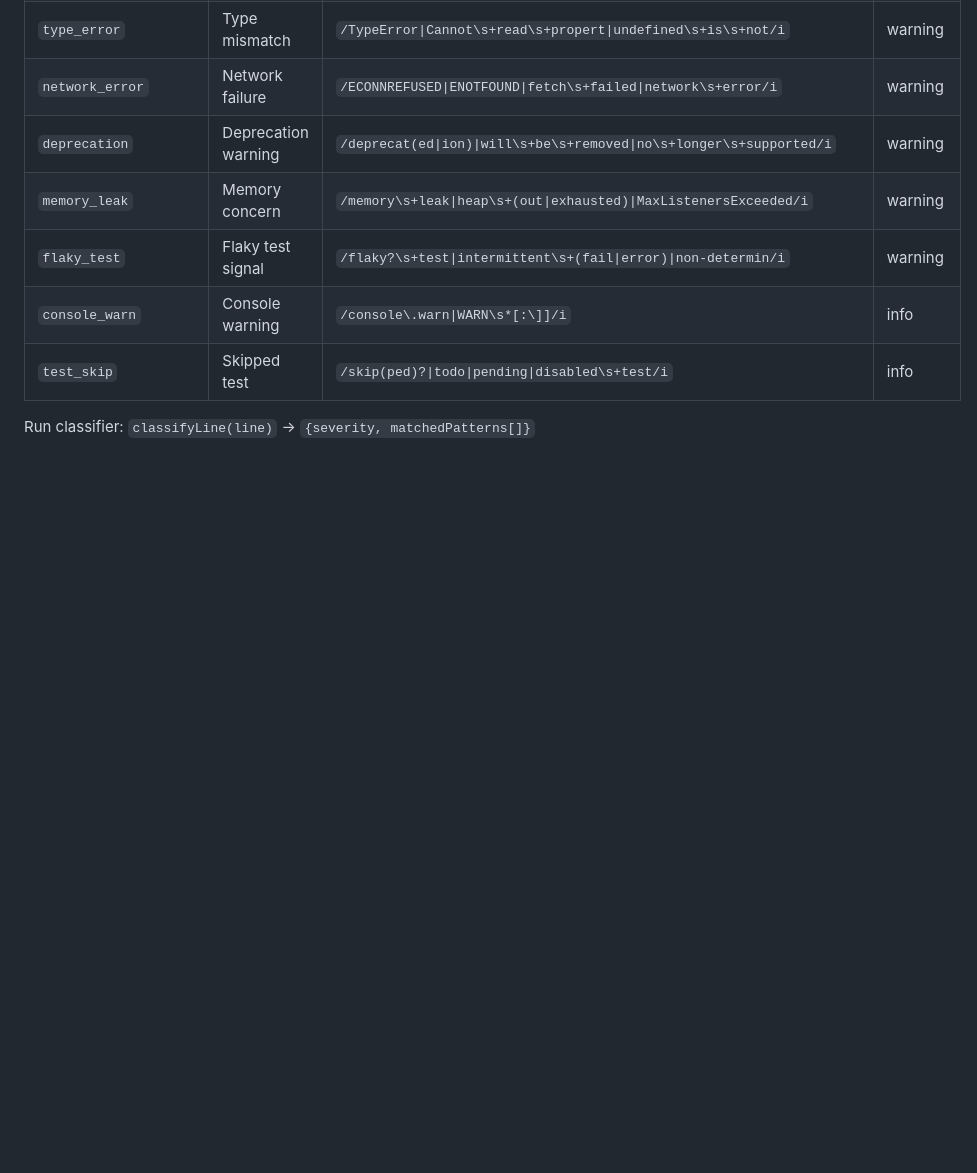
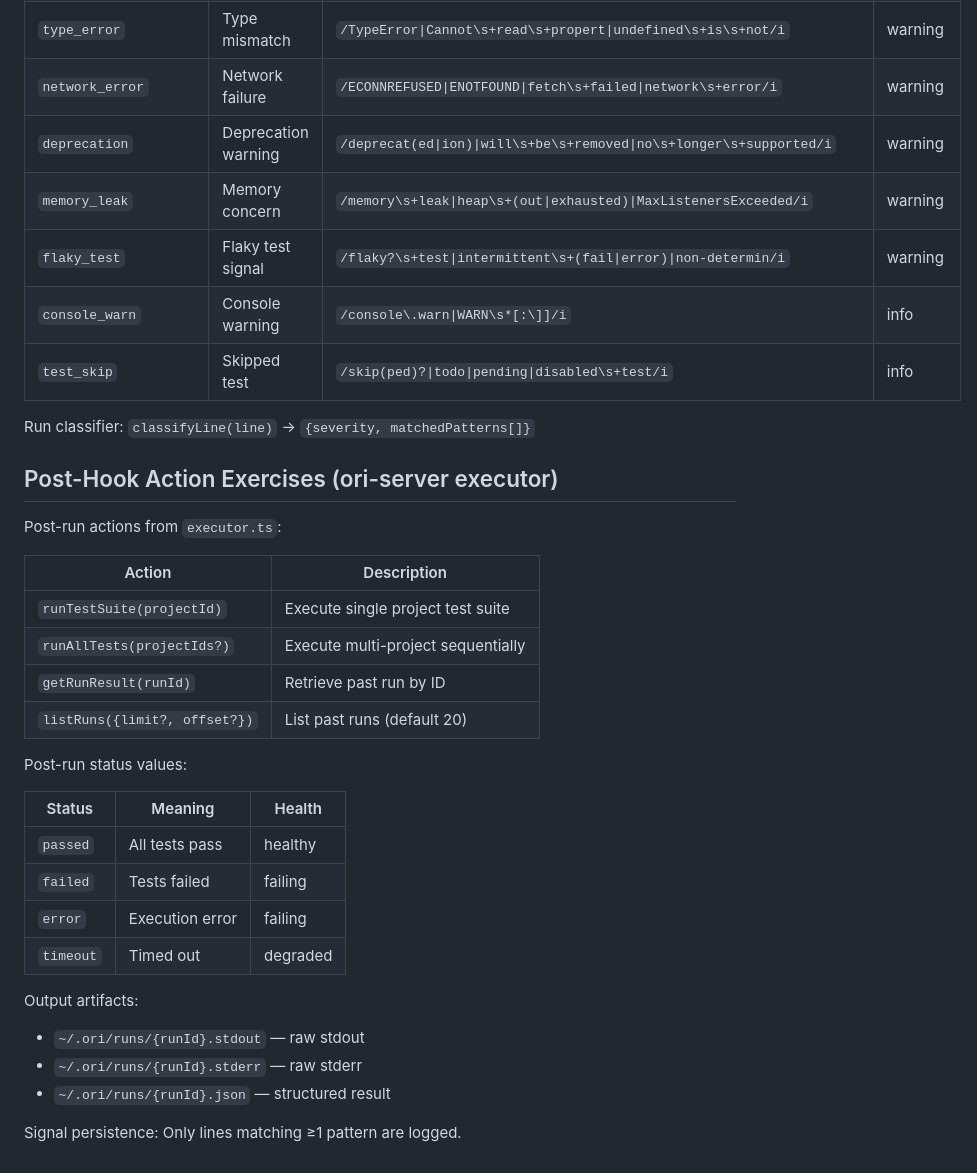
Before and after one commit to caraxesthebloodwyrm02/gruff, a Markdown page: AGENTS.md, the part around the change. Rendered like a GitHub page; blank space fills up the shorter version.

Commit message:
docs: add post-hook action exercises to AGENTS.md

```diff
--- a/AGENTS.md
+++ b/AGENTS.md
@@ -125,3 +125,31 @@ Most interacted patterns from `patterns.ts`:
 | `test_skip` | Skipped test | `/skip(ped)?\|todo\|pending\|disabled\s+test/i` | info |
 
 Run classifier: `classifyLine(line)` → `{severity, matchedPatterns[]}`
+
+## Post-Hook Action Exercises (ori-server executor)
+
+Post-run actions from `executor.ts`:
+
+| Action | Description |
+|--------|-------------|
+| `runTestSuite(projectId)` | Execute single project test suite |
+| `runAllTests(projectIds?)` | Execute multi-project sequentially |
+| `getRunResult(runId)` | Retrieve past run by ID |
+| `listRuns({limit?, offset?})` | List past runs (default 20) |
+
+Post-run status values:
+
+| Status | Meaning | Health |
+|--------|---------|--------|
+| `passed` | All tests pass | healthy |
+| `failed` | Tests failed | failing |
+| `error` | Execution error | failing |
+| `timeout` | Timed out | degraded |
+
+Output artifacts:
+
+- `~/.ori/runs/{runId}.stdout` — raw stdout
+- `~/.ori/runs/{runId}.stderr` — raw stderr
+- `~/.ori/runs/{runId}.json` — structured result
+
+Signal persistence: Only lines matching ≥1 pattern are logged.
```
